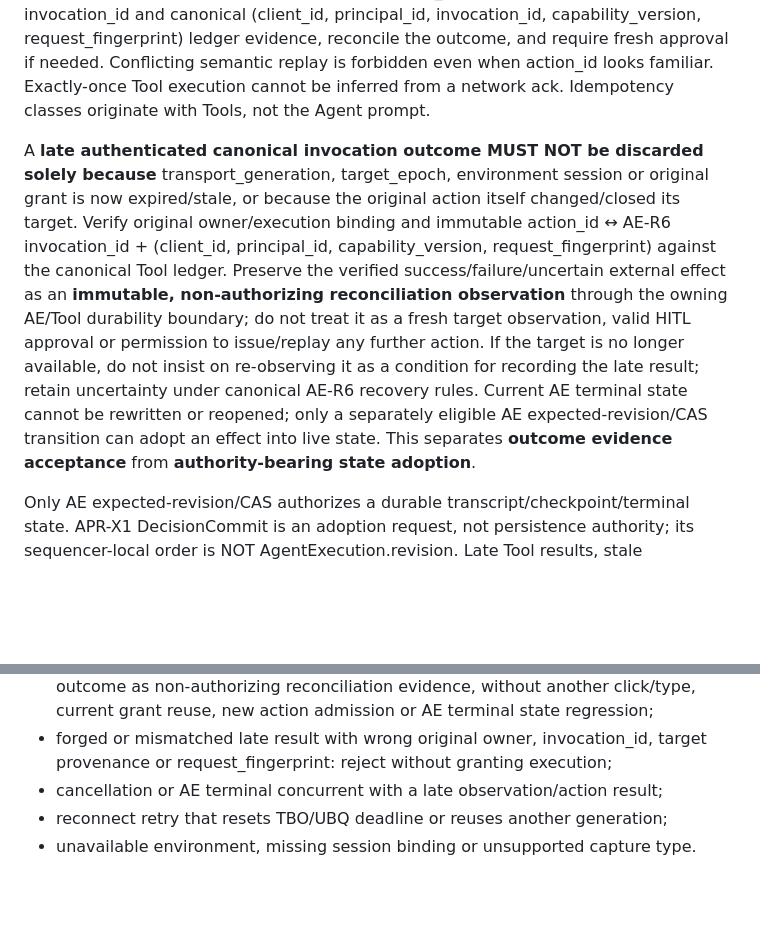
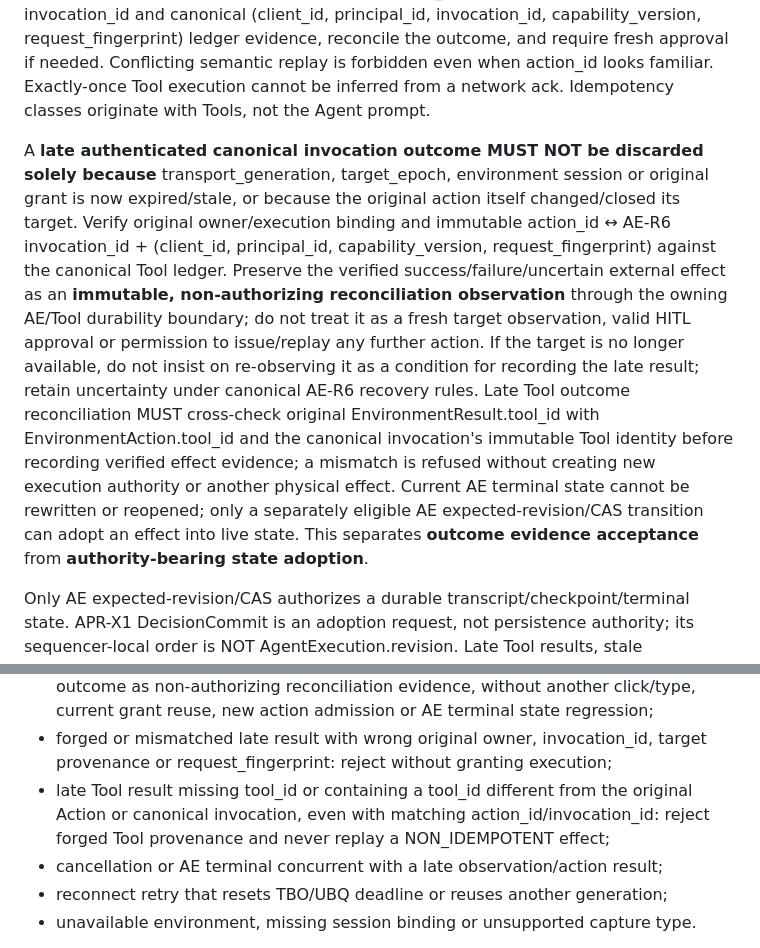
Before and after one commit to boxs-51/assistant, a Markdown page: docs/agent_platform/APR_CU1_COMPUTER_INTERACTIVE_ENVIRONMENT_SESSION_CONTRACT_48715EDD.md, 2 parts joined by grey strips. Rendered like a GitHub page; blank space fills up the shorter version.

Commit message:
docs(apr-cu1): verify immutable result Tool provenance during reconciliation

```diff
--- a/docs/agent_platform/APR_CU1_COMPUTER_INTERACTIVE_ENVIRONMENT_SESSION_CONTRACT_48715EDD.md
+++ b/docs/agent_platform/APR_CU1_COMPUTER_INTERACTIVE_ENVIRONMENT_SESSION_CONTRACT_48715EDD.md
@@ -107,7 +107,7 @@ Each observation has a capture ID, content hash, capture timestamp, target finge
 
 A lost response from an already dispatched NON_IDEMPOTENT Tool is an ambiguous external effect. Do not automatically replay mouse_click, drag, type_text, hotkey, window.focus or browser submission after timeout, reconnect or worker restart. Re-observe the same authorized target, resolve action_id to its immutable AE-R6 invocation_id and canonical (client_id, principal_id, invocation_id, capability_version, request_fingerprint) ledger evidence, reconcile the outcome, and require fresh approval if needed. Conflicting semantic replay is forbidden even when action_id looks familiar. Exactly-once Tool execution cannot be inferred from a network ack. Idempotency classes originate with Tools, not the Agent prompt.
 
-A **late authenticated canonical invocation outcome MUST NOT be discarded solely because** transport_generation, target_epoch, environment session or original grant is now expired/stale, or because the original action itself changed/closed its target. Verify original owner/execution binding and immutable action_id ↔ AE-R6 invocation_id + (client_id, principal_id, capability_version, request_fingerprint) against the canonical Tool ledger. Preserve the verified success/failure/uncertain external effect as an **immutable, non-authorizing reconciliation observation** through the owning AE/Tool durability boundary; do not treat it as a fresh target observation, valid HITL approval or permission to issue/replay any further action. If the target is no longer available, do not insist on re-observing it as a condition for recording the late result; retain uncertainty under canonical AE-R6 recovery rules. Current AE terminal state cannot be rewritten or reopened; only a separately eligible AE expected-revision/CAS transition can adopt an effect into live state. This separates **outcome evidence acceptance** from **authority-bearing state adoption**.
+A **late authenticated canonical invocation outcome MUST NOT be discarded solely because** transport_generation, target_epoch, environment session or original grant is now expired/stale, or because the original action itself changed/closed its target. Verify original owner/execution binding and immutable action_id ↔ AE-R6 invocation_id + (client_id, principal_id, capability_version, request_fingerprint) against the canonical Tool ledger. Preserve the verified success/failure/uncertain external effect as an **immutable, non-authorizing reconciliation observation** through the owning AE/Tool durability boundary; do not treat it as a fresh target observation, valid HITL approval or permission to issue/replay any further action. If the target is no longer available, do not insist on re-observing it as a condition for recording the late result; retain uncertainty under canonical AE-R6 recovery rules. Late Tool outcome reconciliation MUST cross-check original EnvironmentResult.tool_id with EnvironmentAction.tool_id and the canonical invocation's immutable Tool identity before recording verified effect evidence; a mismatch is refused without creating new execution authority or another physical effect. Current AE terminal state cannot be rewritten or reopened; only a separately eligible AE expected-revision/CAS transition can adopt an effect into live state. This separates **outcome evidence acceptance** from **authority-bearing state adoption**.
 
 Only AE expected-revision/CAS authorizes a durable transcript/checkpoint/terminal state. APR-X1 DecisionCommit is an adoption request, not persistence authority; its sequencer-local order is NOT AgentExecution.revision. Late Tool results, stale screenshots and resumed sessions cannot overwrite AE terminal state, create CTX Memory or mint AgentInstance authority. A session detach does not itself finish the AE execution; recovery decisions remain AE-owned.
 
@@ -138,6 +138,7 @@ The future executable admission/evidence owner MUST preserve at least these RED-
 - lost ToolResult after a possible side effect, with unsafe repeated click/type;
 - late authenticated NON_IDEMPOTENT result arriving after reconnect, expired session/grant or action-closed target: preserve immutable canonical invocation outcome as non-authorizing reconciliation evidence, without another click/type, current grant reuse, new action admission or AE terminal state regression;
 - forged or mismatched late result with wrong original owner, invocation_id, target provenance or request_fingerprint: reject without granting execution;
+- late Tool result missing tool_id or containing a tool_id different from the original Action or canonical invocation, even with matching action_id/invocation_id: reject forged Tool provenance and never replay a NON_IDEMPOTENT effect;
 - cancellation or AE terminal concurrent with a late observation/action result;
 - reconnect retry that resets TBO/UBQ deadline or reuses another generation;
 - unavailable environment, missing session binding or unsupported capture type.
```
Also changed, not shown: other parts of docs/agent_platform/APR_CU1_COMPUTER_INTERACTIVE_ENVIRONMENT_SESSION_CONTRACT_48715EDD.md (+1 -1 lines).
